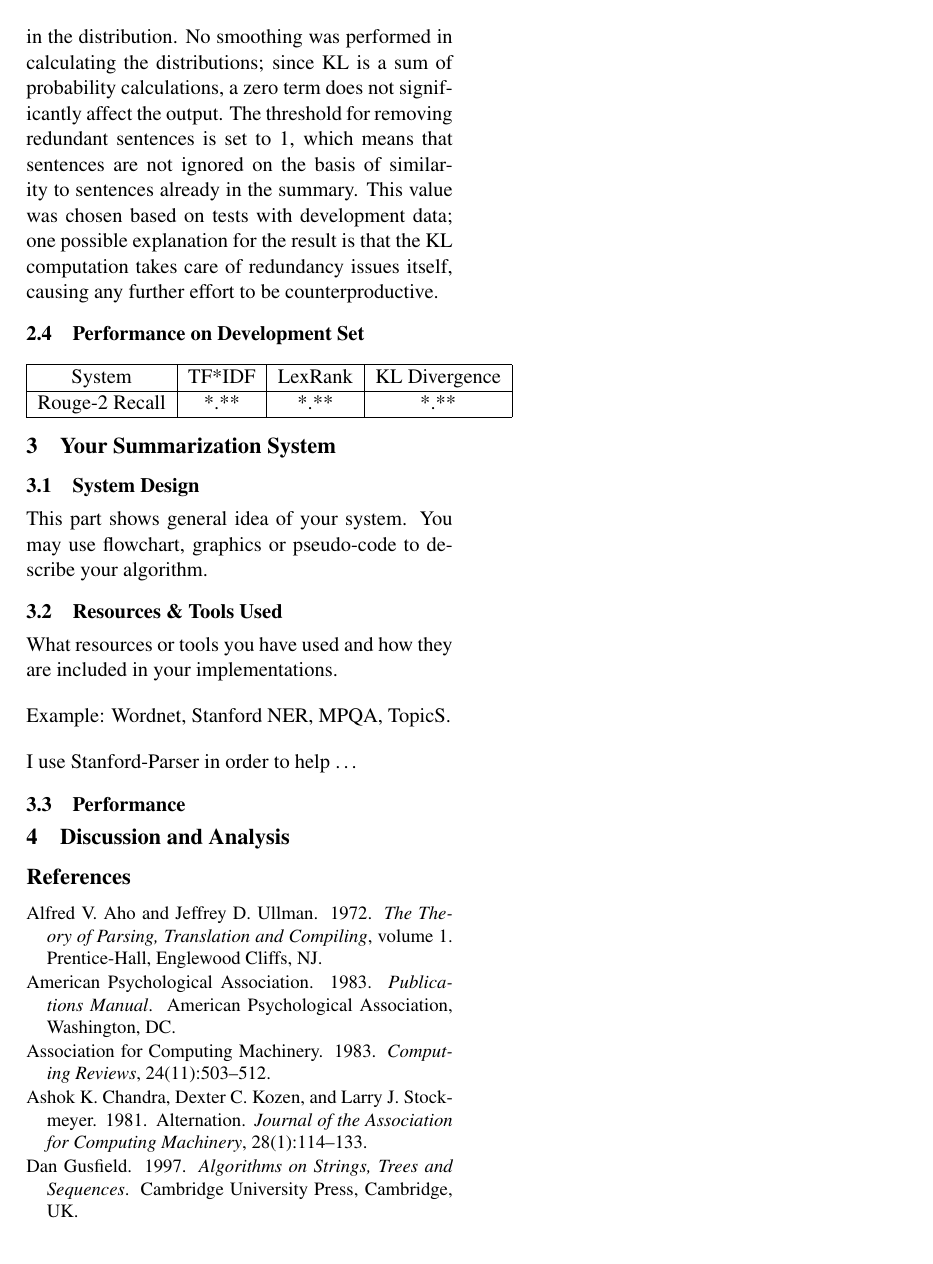
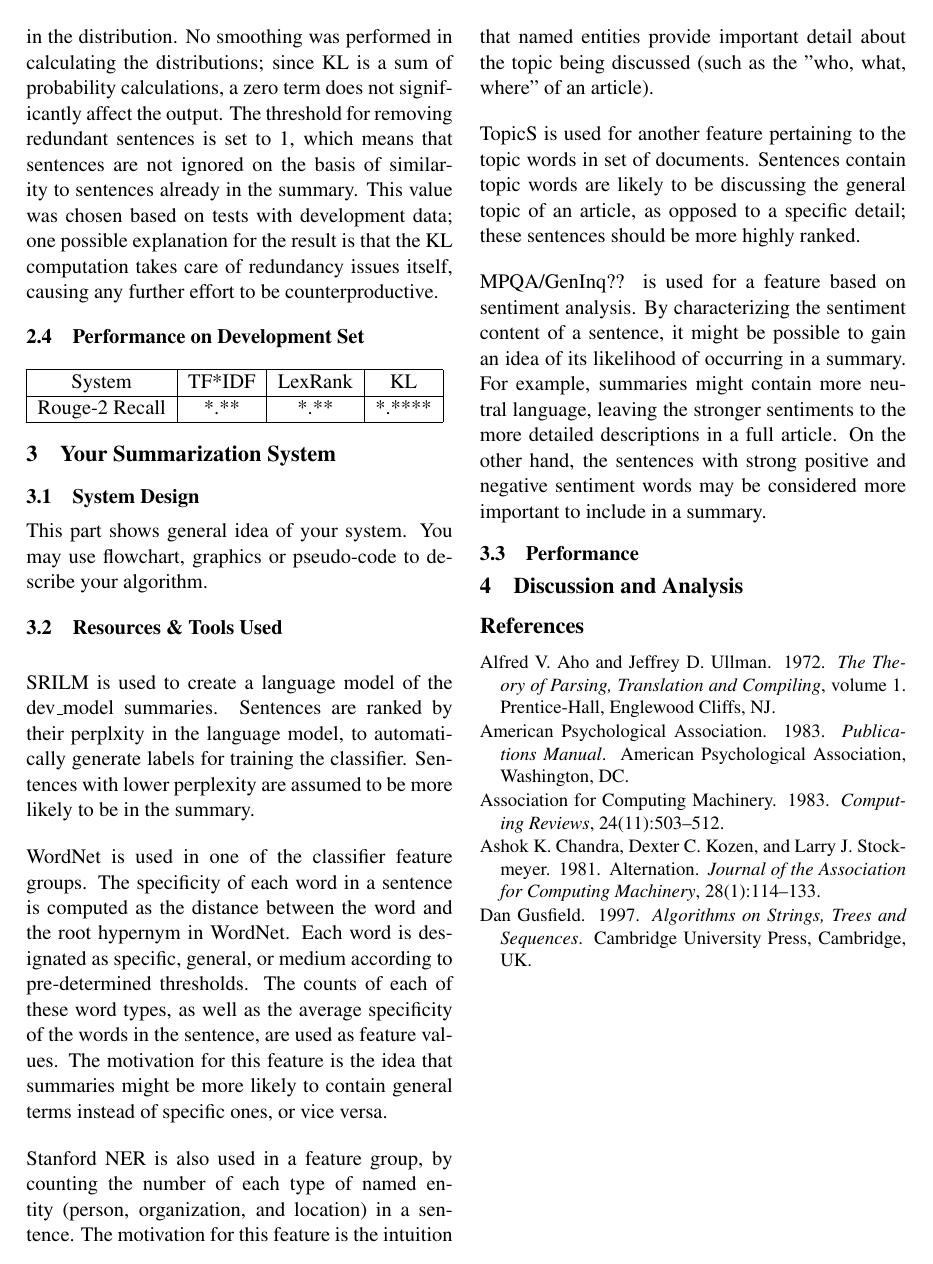
Before and after one commit to jywu/530Summarizer, a LaTeX paper (naaclhlt2013.tex): page 2 of 2. The pictures show the PDF file naaclhlt2013.pdf that the author committed with the source.

Commit message:
Added documentation on resources of custom summarizer

```diff
--- a/naaclhlt2013.tex
+++ b/naaclhlt2013.tex
@@ -51,10 +51,18 @@ The threshold for removing redundant sentences is set to 1, which means that sen
 \vskip 0.5em
 \begin{tabular}{|c|c|c|c|}
   \hline
-  System & TF*IDF & LexRank & KL Divergence \\ \hline
-  Rouge-2 Recall & *.** & *.** & *.** \\
+  System & TF*IDF & LexRank & KL  \\ \hline
+  Rouge-2 Recall & *.** & *.** & *.**** \\
   \hline
 \end{tabular}
+%\begin{tabular}{|c|c|}
+%  \hline
+%  System & Rouge-2 Recall \\ \hline
+%  TF*IDF & *.** \\ \hline
+%  LexRank & *.** \\ \hline
+%  KL Divergence & *.** \\ \hline
+%\end{tabular}
+
 
 \section{Your Summarization System}
 
@@ -63,12 +71,16 @@ The threshold for removing redundant sentences is set to 1, which means that sen
 This part shows general idea of your system. You may use flowchart, graphics or pseudo-code to describe your algorithm.
 
 \subsection{Resources \& Tools Used}
-
-What resources or tools you have used and how they are included in your implementations.
 \vskip 1em
-\noindent Example: Wordnet, Stanford NER, MPQA, TopicS.
+\noindent SRILM is used to create a language model of the dev\_model summaries. Sentences are ranked by their perplxity in the language model, to automatically generate labels for training the classifier. Sentences with lower perplexity are assumed to be more likely to be in the summary.
 \vskip 1em
-\noindent I use Stanford-Parser in order to help \dots
+\noindent WordNet is used in one of the classifier feature groups. The specificity of each word in a sentence is computed as the distance between the word and the root hypernym in WordNet. Each word is designated as specific, general, or medium according to pre-determined thresholds. The counts of each of these word types, as well as the average specificity of the words in the sentence, are used as feature values. The motivation for this feature is the idea that summaries might be more likely to contain general terms instead of specific ones, or vice versa.
+\vskip 1em
+\noindent Stanford NER is also used in a feature group, by counting the number of each type of named entity (person, organization, and location) in a sentence. The motivation for this feature is the intuition that named entities provide important detail about the topic being discussed (such as the "who, what, where" of an article).
+\vskip 1em
+\noindent TopicS is used for another feature pertaining to the topic words in set of documents. Sentences contain topic words are likely to be discussing the general topic of an article, as opposed to a specific detail; these sentences should be more highly ranked.
+\vskip 1em
+\noindent MPQA/GenInq?? is used for a feature based on sentiment analysis. By characterizing the sentiment content of a sentence, it might be possible to gain an idea of its likelihood of occurring in a summary. For example, summaries might contain more neutral language, leaving the stronger sentiments to the more detailed descriptions in a full article. On the other hand, the sentences with strong positive and negative sentiment words may be considered more important to include in a summary.
 
 \subsection{Performance}
 
```
Also changed, not shown: naaclhlt2013.pdf, 1 other file.
